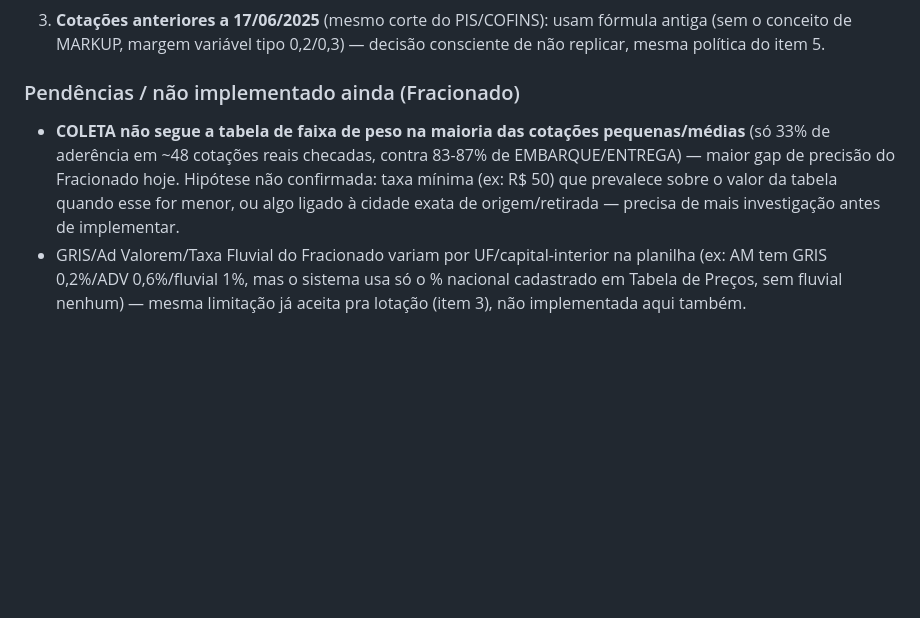
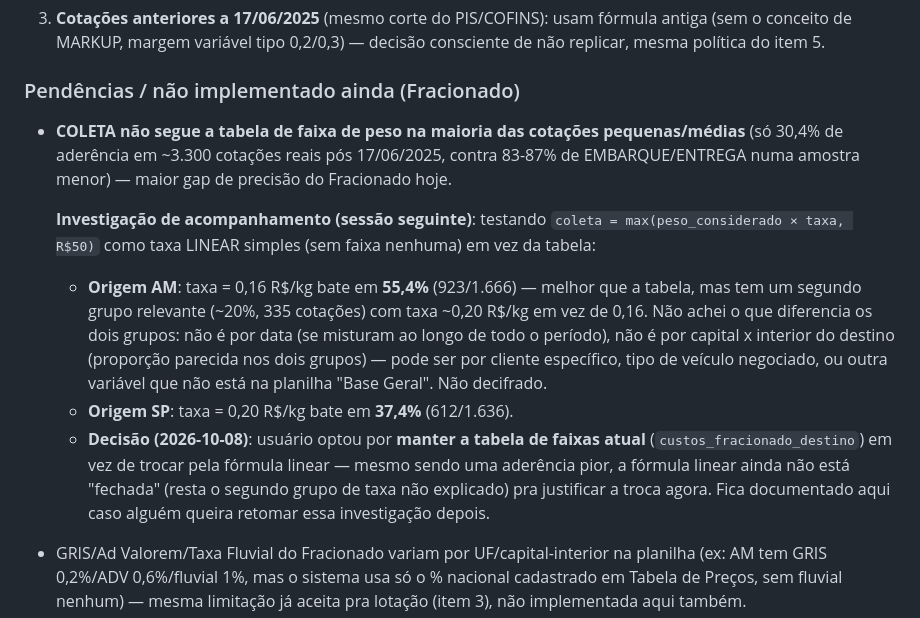
Before and after one commit to RenanFolha/bater-orcamento-planilha, a Markdown page: CONTEXTO.md, the part around the change. Drawn GitHub-style; blank space fills up the shorter version.

Commit message:
Documenta investigacao da taxa linear de COLETA do fracionado
Testei coleta = max(peso*taxa, R$50) como hipotese alternativa a tabela
de faixas: AM bate 55,4% com taxa 0,16 R$/kg (mas tem um segundo grupo de
20% com taxa 0,20 nao explicado -- nao e data nem capital/interior), SP
bate 37,4% com taxa 0,20 R$/kg. Decisao do usuario: manter a tabela de
faixas atual por enquanto, fórmula linear ainda nao esta fechada.

Co-Authored-By: Claude Sonnet 5 <noreply@anthropic.com>
Claude-Session: https://claude.ai/code/session_01QHaV1inN728mjTh2hU3xTQ

```diff
--- a/CONTEXTO.md
+++ b/CONTEXTO.md
@@ -221,12 +221,28 @@ dados reais, não assumir):
 ### Pendências / não implementado ainda (Fracionado)
 
 - **COLETA não segue a tabela de faixa de peso na maioria das cotações
-  pequenas/médias** (só 33% de aderência em ~48 cotações reais checadas,
-  contra 83-87% de EMBARQUE/ENTREGA) — maior gap de precisão do
-  Fracionado hoje. Hipótese não confirmada: taxa mínima (ex: R$ 50) que
-  prevalece sobre o valor da tabela quando esse for menor, ou algo
-  ligado à cidade exata de origem/retirada — precisa de mais investigação
-  antes de implementar.
+  pequenas/médias** (só 30,4% de aderência em ~3.300 cotações reais
+  pós 17/06/2025, contra 83-87% de EMBARQUE/ENTREGA numa amostra menor)
+  — maior gap de precisão do Fracionado hoje.
+
+  **Investigação de acompanhamento (sessão seguinte)**: testando
+  `coleta = max(peso_considerado × taxa, R$50)` como taxa LINEAR simples
+  (sem faixa nenhuma) em vez da tabela:
+  - **Origem AM**: taxa = 0,16 R$/kg bate em **55,4%** (923/1.666) —
+    melhor que a tabela, mas tem um segundo grupo relevante (~20%, 335
+    cotações) com taxa ~0,20 R$/kg em vez de 0,16. Não achei o que
+    diferencia os dois grupos: não é por data (se misturam ao longo de
+    todo o período), não é por capital x interior do destino (proporção
+    parecida nos dois grupos) — pode ser por cliente específico, tipo de
+    veículo negociado, ou outra variável que não está na planilha "Base
+    Geral". Não decifrado.
+  - **Origem SP**: taxa = 0,20 R$/kg bate em **37,4%** (612/1.636).
+  - **Decisão (2026-10-08)**: usuário optou por **manter a tabela de
+    faixas atual** (`custos_fracionado_destino`) em vez de trocar pela
+    fórmula linear — mesmo sendo uma aderência pior, a fórmula linear
+    ainda não está "fechada" (resta o segundo grupo de taxa não
+    explicado) pra justificar a troca agora. Fica documentado aqui caso
+    alguém queira retomar essa investigação depois.
 - GRIS/Ad Valorem/Taxa Fluvial do Fracionado variam por UF/capital-interior
   na planilha (ex: AM tem GRIS 0,2%/ADV 0,6%/fluvial 1%, mas o sistema usa
   só o % nacional cadastrado em Tabela de Preços, sem fluvial nenhum) —
```
